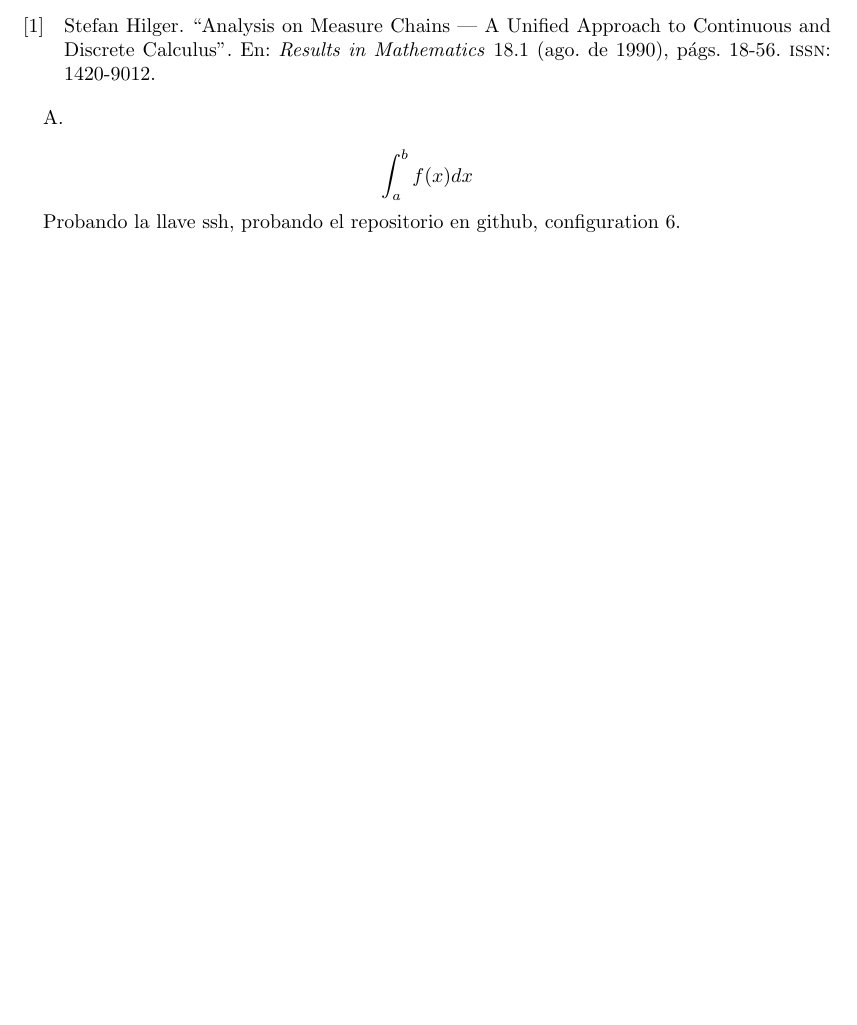
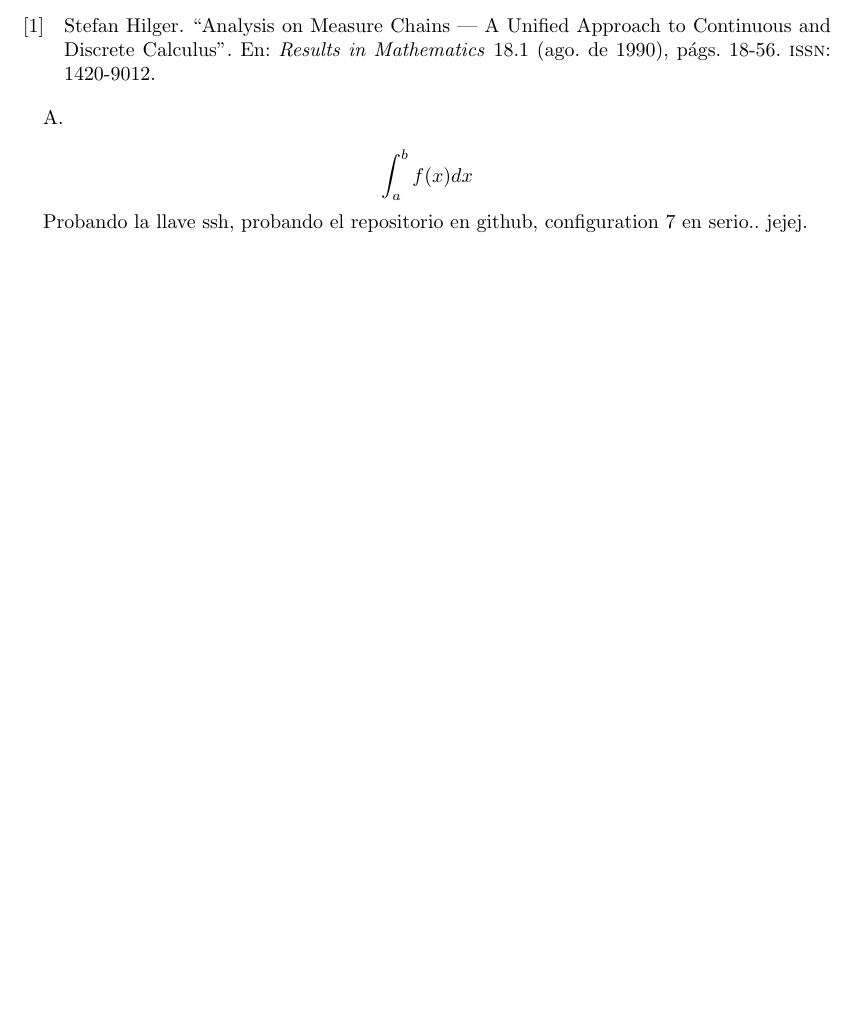
Before and after one commit to asoleal/book-numeric, a LaTeX book (src/main.tex): part of page 19 of 21, cut so that both start at the same text. Compiled offline with pdfLaTeX.

Commit message:
Configuration 7

```diff
--- a/src/main.tex
+++ b/src/main.tex
@@ -90,7 +90,7 @@ A\index{A}.
 
 $$\int_a^b f(x)dx$$
 
-Probando la llave ssh, probando el repositorio en github, configuration 6.
+Probando la llave ssh, probando el repositorio en github, configuration 7 en serio.. jejej.
 
 \printindex
 
```
